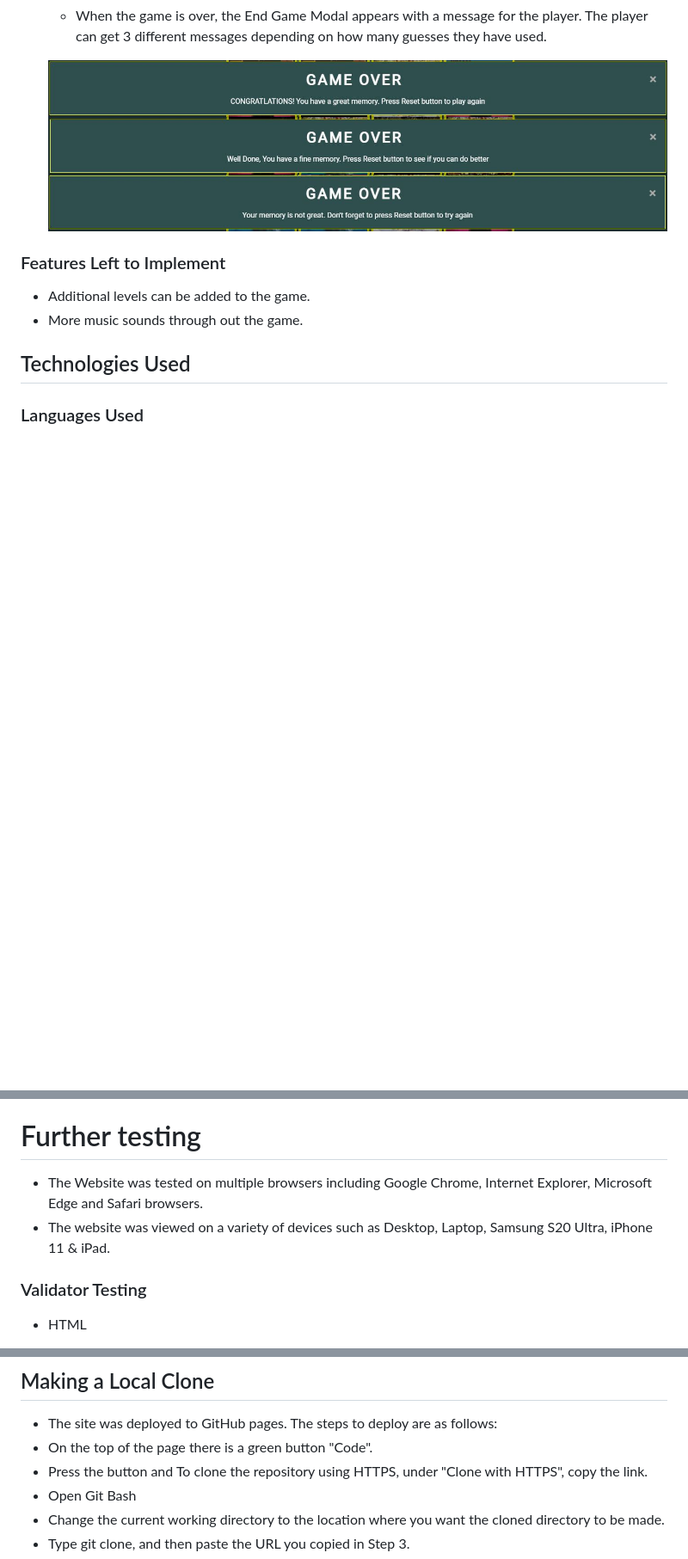
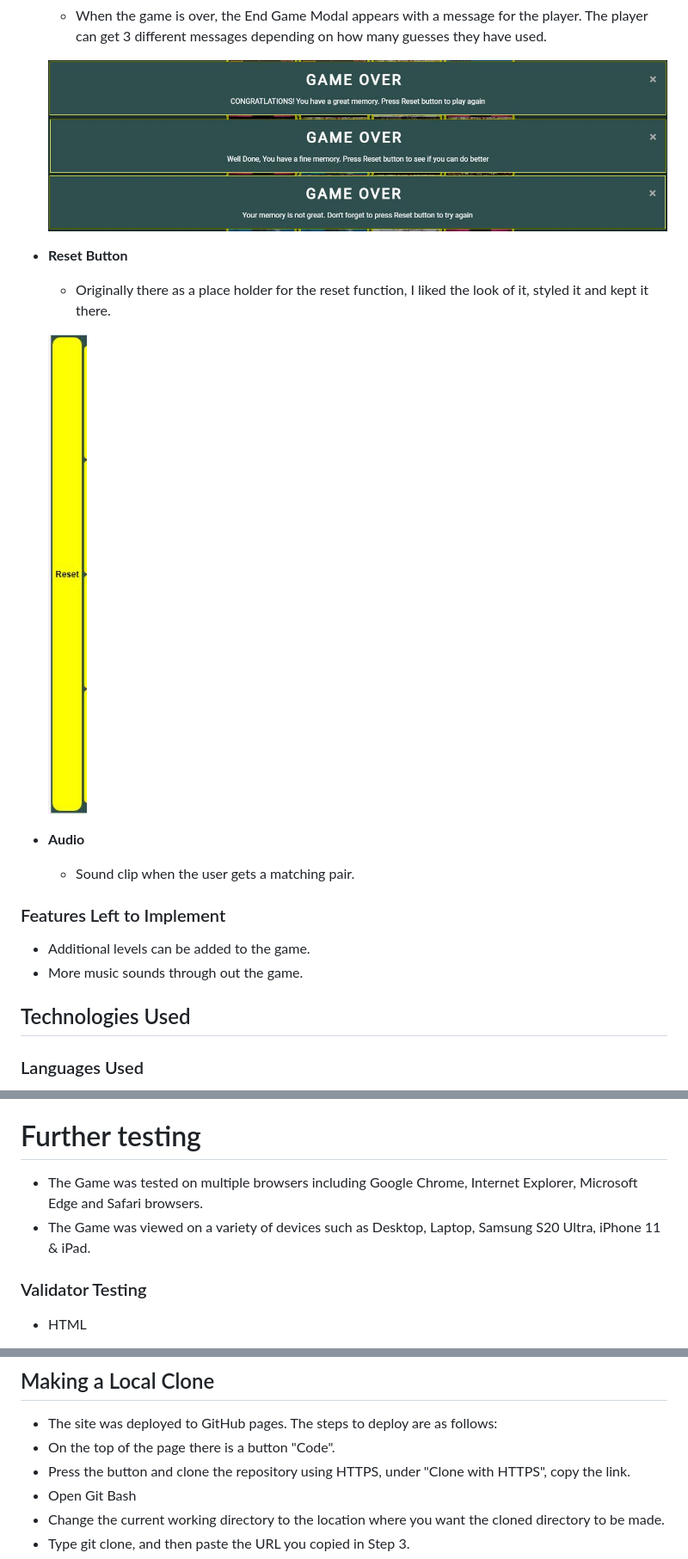
Before and after one commit to colmhaugh/Album-Covers-Memory-Game, a Markdown page: README.md, 3 parts joined by grey strips. Shown: that part at 86% size. Drawn GitHub-style; pictures changed too: assets/images/readmeimages/ResetButton.JPG (added); blank space fills up the shorter version.

Commit message:
add button image to readme file

```diff
--- a/README.md
+++ b/README.md
@@ -34,6 +34,16 @@ Album covers memory game is a fun and simple memory card flipping game.  The obj
    ![End Modal1](https://github.com/colmhaugh/Album-Covers-Memory-Game/blob/main/assets/images/readmeimages/EndGameModal2.JPG)
     ![End Modal1](https://github.com/colmhaugh/Album-Covers-Memory-Game/blob/main/assets/images/readmeimages/EndGameModal3.JPG)
 
+- __Reset Button__
+
+  -  Originally there as a place holder for the reset function, I liked the look of it, styled it and kept it there.
+
+  ![Reset Button](https://github.com/colmhaugh/Album-Covers-Memory-Game/blob/main/assets/images/readmeimages/ResetButton.JPG)
+
+- __Audio__
+
+  -  Sound clip when the user gets a matching pair.
+
 ### Features Left to Implement
 
 - Additional levels can be added to the game.
@@ -71,8 +82,8 @@ Issues were fixed as they appeared and i put detailed commit comments when they
 - Copied the text to word doc and preformed a spell check to catch any errors.
 
 # Further testing
-- The Website was tested on multiple browsers including Google Chrome, Internet Explorer, Microsoft Edge and Safari browsers.
-- The website was viewed on a variety of devices such as Desktop, Laptop, Samsung S20 Ultra, iPhone 11 & iPad.
+- The Game was tested on multiple browsers including Google Chrome, Internet Explorer, Microsoft Edge and Safari browsers.
+- The Game was viewed on a variety of devices such as Desktop, Laptop, Samsung S20 Ultra, iPhone 11 & iPad.
 
 
 ### Validator Testing
@@ -104,8 +115,8 @@ Issues were fixed as they appeared and i put detailed commit comments when they
 ## Making a Local Clone
 
   - The site was deployed to GitHub pages. The steps to deploy are as follows:
-  - On the top of the page there is a green button "Code".
-  - Press the button and To clone the repository using HTTPS, under "Clone with HTTPS", copy the link.
+  - On the top of the page there is a button "Code".
+  - Press the button and clone the repository using HTTPS, under "Clone with HTTPS", copy the link.
   - Open Git Bash
   - Change the current working directory to the location where you want the cloned directory to be made.
   - Type git clone, and then paste the URL you copied in Step 3.
```
Also changed, not shown: other parts of README.md (+2 -1 lines).
